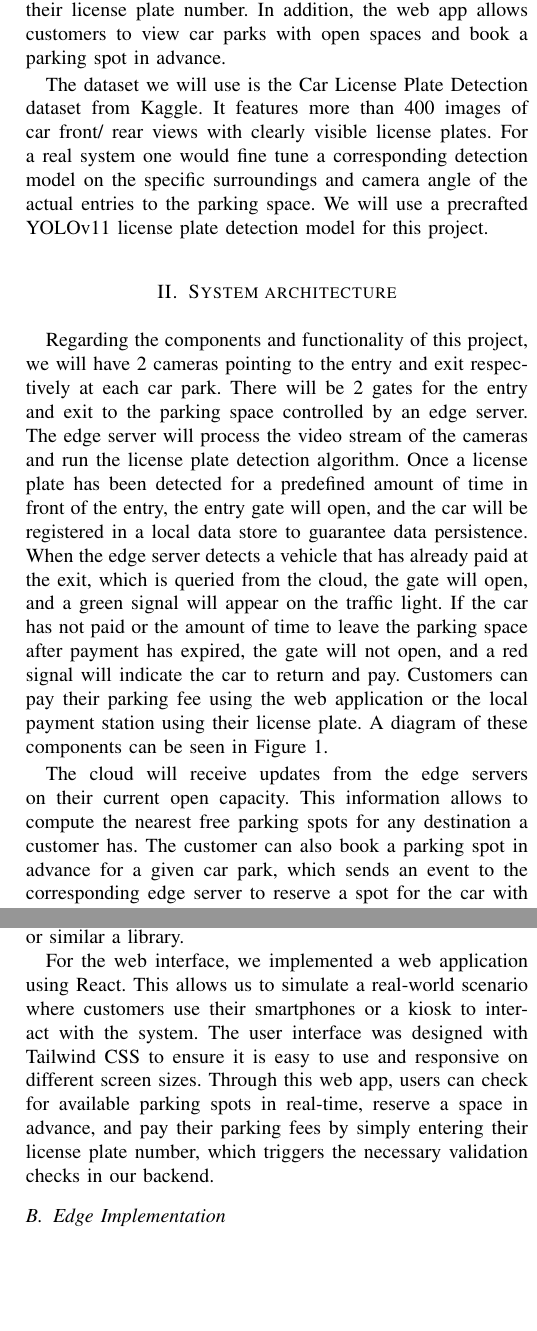
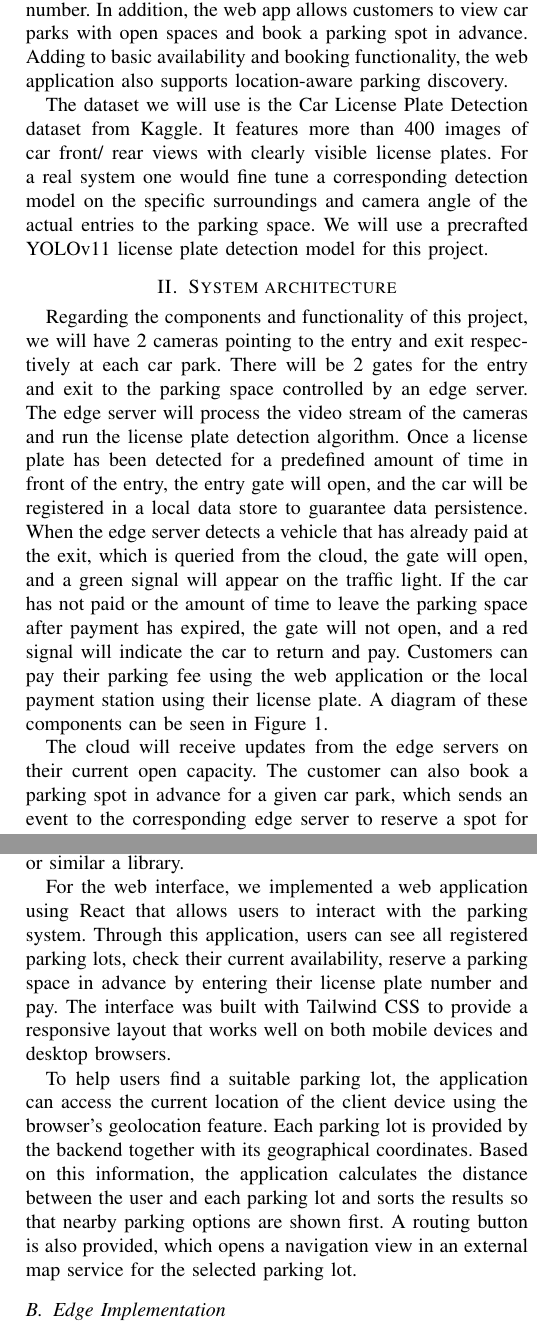
Before and after one commit to dominikschweigl/ticketless_park_system, a LaTeX paper (report/main.tex): two parts of the columns of pages 1 and 2 of 3, joined at a grey line, cut so that both start at the same text, the shorter picture padded with empty space. Compiled offline with pdfLaTeX; a missing font is replaced by an installed copy or a similar font; a LaTeX package or settings file that is missing is left out.

Commit message:
updated report

```diff
--- a/report/main.tex
+++ b/report/main.tex
@@ -24,6 +24,7 @@
 
 \section{Introduction}
 This project implements a distributed parking system that captures the license plate of incoming and leaving vehicles at the gates of a car park. These detections are used to be able to pay only with one's license plate number at the payment station. With this system it is possible to allow customers to pay without tickets. Instead, customers pay from their smartphones in the web or at payment stations using their license plate number. In addition, the web app allows customers to view car parks with open spaces and book a parking spot in advance.
+Adding to basic availability and booking functionality, the web application also supports location-aware parking discovery.
 
 The dataset we will use is the Car License Plate Detection dataset from Kaggle. It features more than 400 images of car front/ rear views with clearly visible license plates. For a real system one would fine tune a corresponding detection model on the specific surroundings and camera angle of the actual entries to the parking space. We will use a precrafted YOLOv11 license plate detection model  for this project.
 
@@ -45,8 +46,7 @@ using the web application or the local payment station using their license plate
 A diagram of these components can be seen in Figure~\ref{fig:architecture_diagram}.
 
 The cloud will receive updates from the edge servers on their current open capacity.
-This information allows to compute the nearest free parking spots for any destination
-a customer has. The customer can also book a parking spot in advance for a given
+The customer can also book a parking spot in advance for a given
 car park, which sends an event to the corresponding edge server to reserve a spot
 for the car with the customers license plate.
 
@@ -67,16 +67,20 @@ The camera is simulated by continuously sending images from the license plate de
 
 We plan to simulate the gates and traffic lights with a python program that visualizes their state with a library like Tkinter or similar a library.
 
-For the web interface, we implemented a web application
-using React. This allows us to simulate a real-world scenario
-where customers use their smartphones or a kiosk to inter-
-act with the system. The user interface was designed with
-Tailwind CSS to ensure it is easy to use and responsive on
-different screen sizes. Through this web app, users can check
-for available parking spots in real-time, reserve a space in
-advance, and pay their parking fees by simply entering their
-license plate number, which triggers the necessary validation
-checks in our backend.
+For the web interface, we implemented a web application using React that allows
+users to interact with the parking system. Through this application, users can
+see all registered parking lots, check their current availability, reserve
+a parking space in advance by entering their license plate number and pay. The interface
+was built with Tailwind CSS to provide a responsive layout that works well on
+both mobile devices and desktop browsers.
+
+To help users find a suitable parking lot, the application can access the
+current location of the client device using the browser’s geolocation feature.
+Each parking lot is provided by the backend together with its geographical
+coordinates. Based on this information, the application calculates the distance
+between the user and each parking lot and sorts the results so that nearby
+parking options are shown first. A routing button is also provided, which opens
+a navigation view in an external map service for the selected parking lot.
 
 \subsection{Edge Implementation}
 
```
Also changed, not shown: report/main.pdf, report/main.tex (5 more changed lines).
